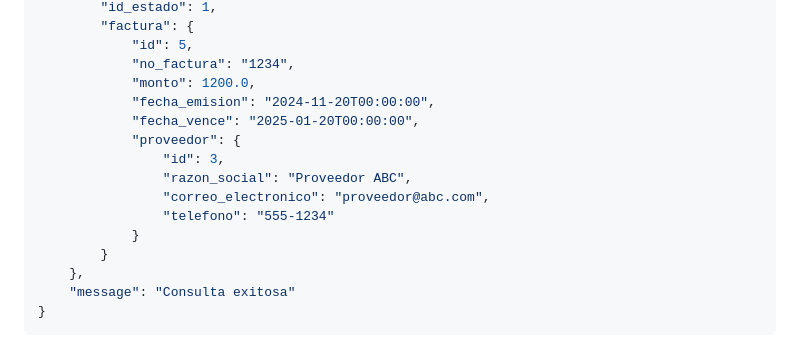
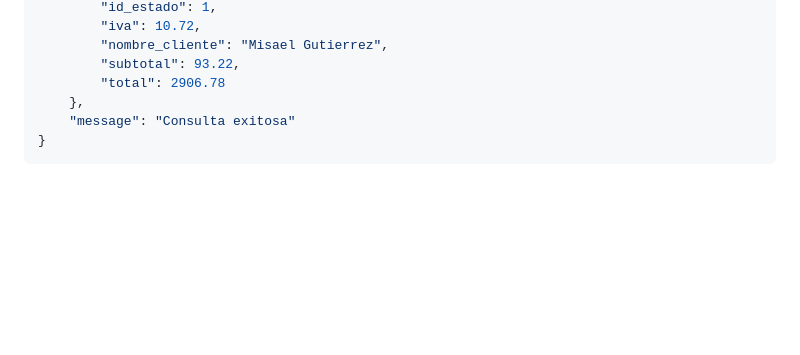
Before and after one commit to XclusivePasasin/synergy-factoraje-backend, a Markdown page: endpoints.md, the part around one of its changes. Drawn GitHub-style; blank space fills up the shorter version.

```diff
--- a/endpoints.md
+++ b/endpoints.md
@@ -306,17 +334,8 @@
         "id_estado": 1,
-        "factura": {
-            "id": 5,
-            "no_factura": "1234",
-            "monto": 1200.0,
-            "fecha_emision": "2024-11-20T00:00:00",
-            "fecha_vence": "2025-01-20T00:00:00",
-            "proveedor": {
-                "id": 3,
-                "razon_social": "Proveedor ABC",
-                "correo_electronico": "proveedor@abc.com",
-                "telefono": "555-1234"
-            }
-        }
+        "iva": 10.72,
+        "nombre_cliente": "Misael Gutierrez",
+        "subtotal": 93.22,
+        "total": 2906.78
     },
     "message": "Consulta exitosa"
 }
```
Also changed, not shown: other parts of endpoints.md (+61 -33 lines).
